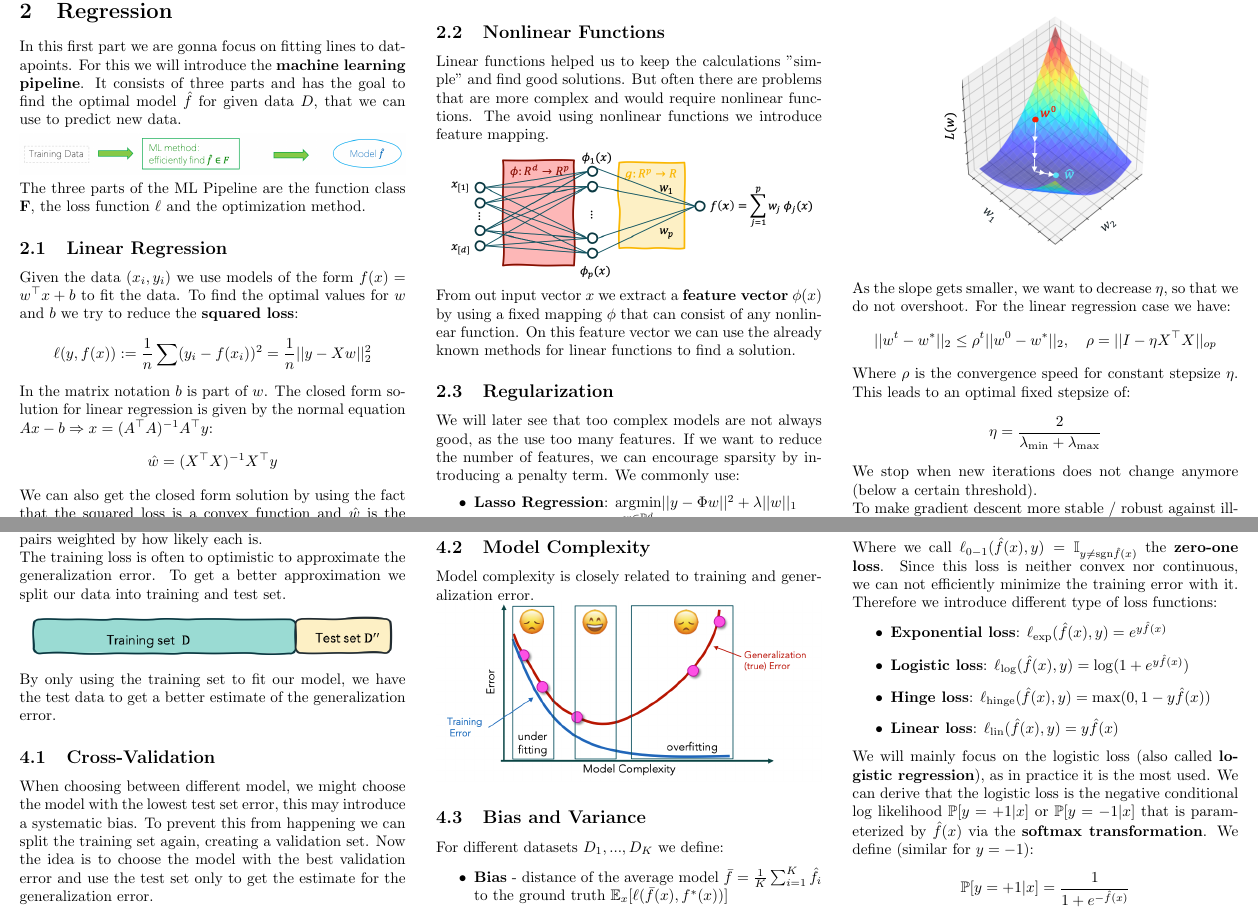
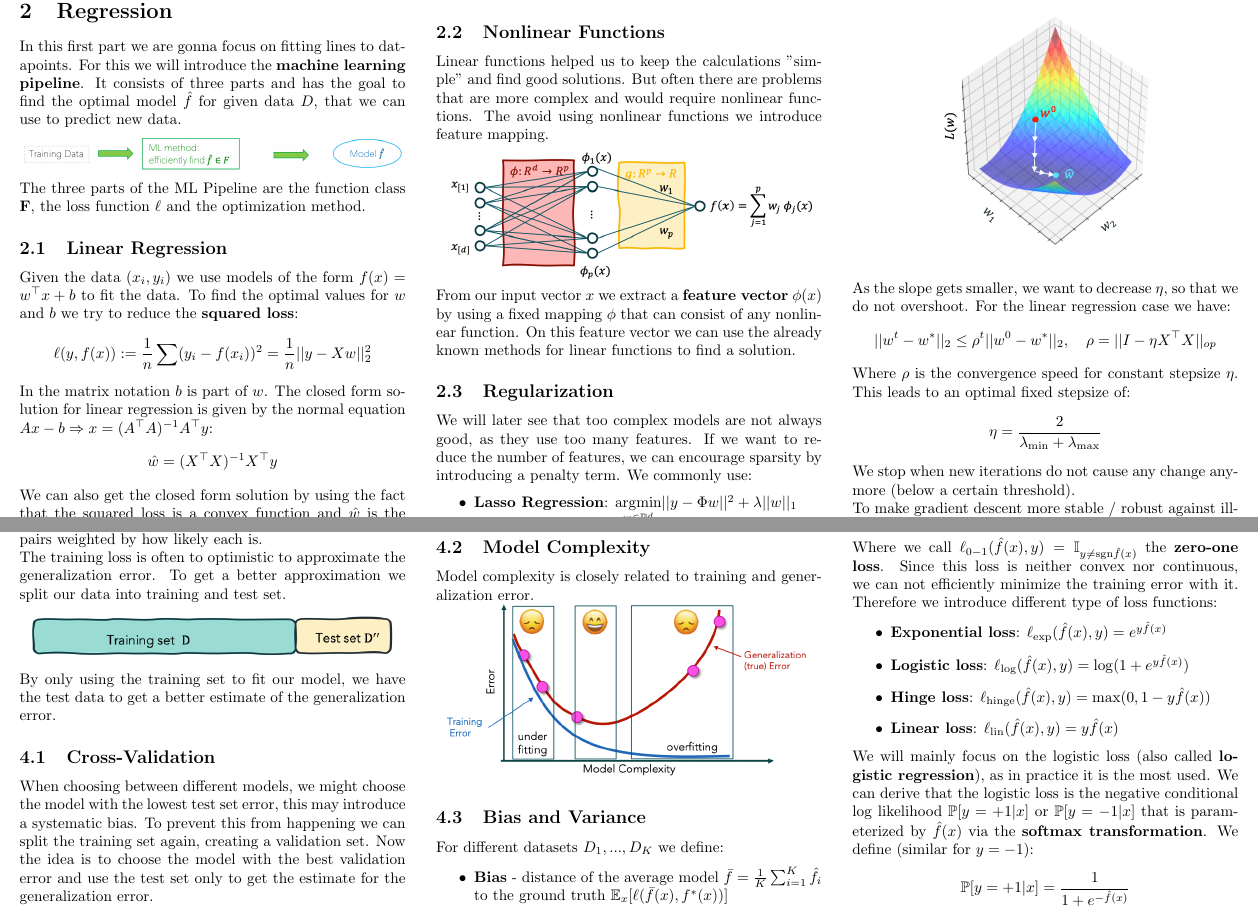
Before and after one commit to dcamenisch/vc-summary, a LaTeX document (main.tex, which reads chapters/model-error.tex, chapters/optimization.tex, chapters/regression.tex): two parts of pages 1 and 2 of 10, joined at a grey line, cut so that both start at the same text. Compiled offline with pdfLaTeX.

Commit message:
fixed some typos

```diff
--- a/chapters/model-error.tex
+++ b/chapters/model-error.tex
@@ -13,7 +13,7 @@ By only using the training set to fit our model, we have the test data to get a
 
 \subsection{Cross-Validation}
 
-When choosing between different model, we might choose the model with the lowest test set error, this may introduce a systematic bias. To prevent this from happening we can split the training set again, creating a validation set. Now the idea is to choose the model with the best validation error and use the test set only to get the estimate for the generalization error.
+When choosing between different models, we might choose the model with the lowest test set error, this may introduce a systematic bias. To prevent this from happening we can split the training set again, creating a validation set. Now the idea is to choose the model with the best validation error and use the test set only to get the estimate for the generalization error.
 
 Setting aside so much data can be wasteful. So we introduce \textbf{$k$-fold cross-validation}
 
--- a/chapters/optimization.tex
+++ b/chapters/optimization.tex
@@ -15,7 +15,7 @@ $$||w^t - w^*||_2 \leq \rho^t ||w^0 - w^*||_2, \quad \rho = ||I - \eta X^\top X|
 Where $\rho$ is the convergence speed for constant stepsize $\eta$. This leads to an optimal fixed stepsize of:
 $$\eta = \frac{2}{\lambda_{\text{min}} + \lambda_{\text{max}}}$$
 
-We stop when new iterations does not change anymore (below a certain threshold).
+We stop when new iterations do not cause any change anymore (below a certain threshold).
 
 To make gradient descent more stable / robust against ill-conditioned landscapes we might add momentum:
 $$w^{t+1} = w^t + \gamma \Delta w^{t-1} - \eta_t \nabla \ell(w^t)$$
--- a/chapters/regression.tex
+++ b/chapters/regression.tex
@@ -36,11 +36,11 @@ Linear functions helped us to keep the calculations "simple" and find good solut
 
 \includegraphics[width=\columnwidth]{feature-mapping.png}
 
-From out input vector $x$ we extract a \textbf{feature vector} $\phi(x)$ by using a fixed mapping $\phi$ that can consist of any nonlinear function. On this feature vector we can use the already known methods for linear functions to find a solution.
+From our input vector $x$ we extract a \textbf{feature vector} $\phi(x)$ by using a fixed mapping $\phi$ that can consist of any nonlinear function. On this feature vector we can use the already known methods for linear functions to find a solution.
 
 \subsection{Regularization}
 
-We will later see that too complex models are not always good, as the use too many features. If we want to reduce the number of features, we can encourage sparsity by introducing a penalty term. We commonly use:
+We will later see that too complex models are not always good, as they use too many features. If we want to reduce the number of features, we can encourage sparsity by introducing a penalty term. We commonly use:
 \begin{itemize}
 	\item \textbf{Lasso Regression}: $\argmin{w \in \R^d} ||y - \Phi w||^2 + \lambda ||w||_1$
 	\item \textbf{Ridge Regression}: $\argmin{w \in \R^d} ||y - \Phi w||^2 + \lambda ||w||_2$
```
Also changed, not shown: chapters/classification.tex (+1 -1 lines).
